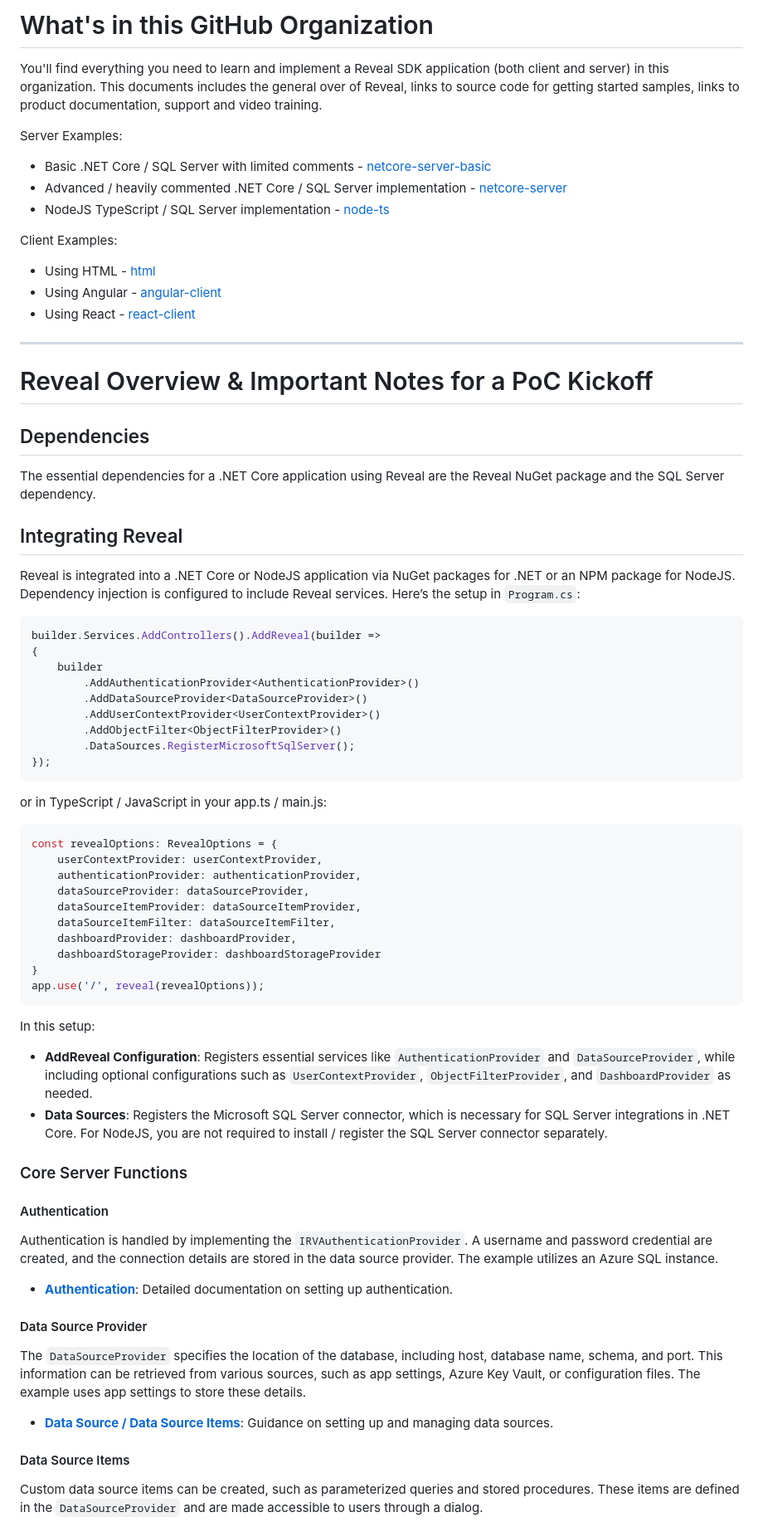
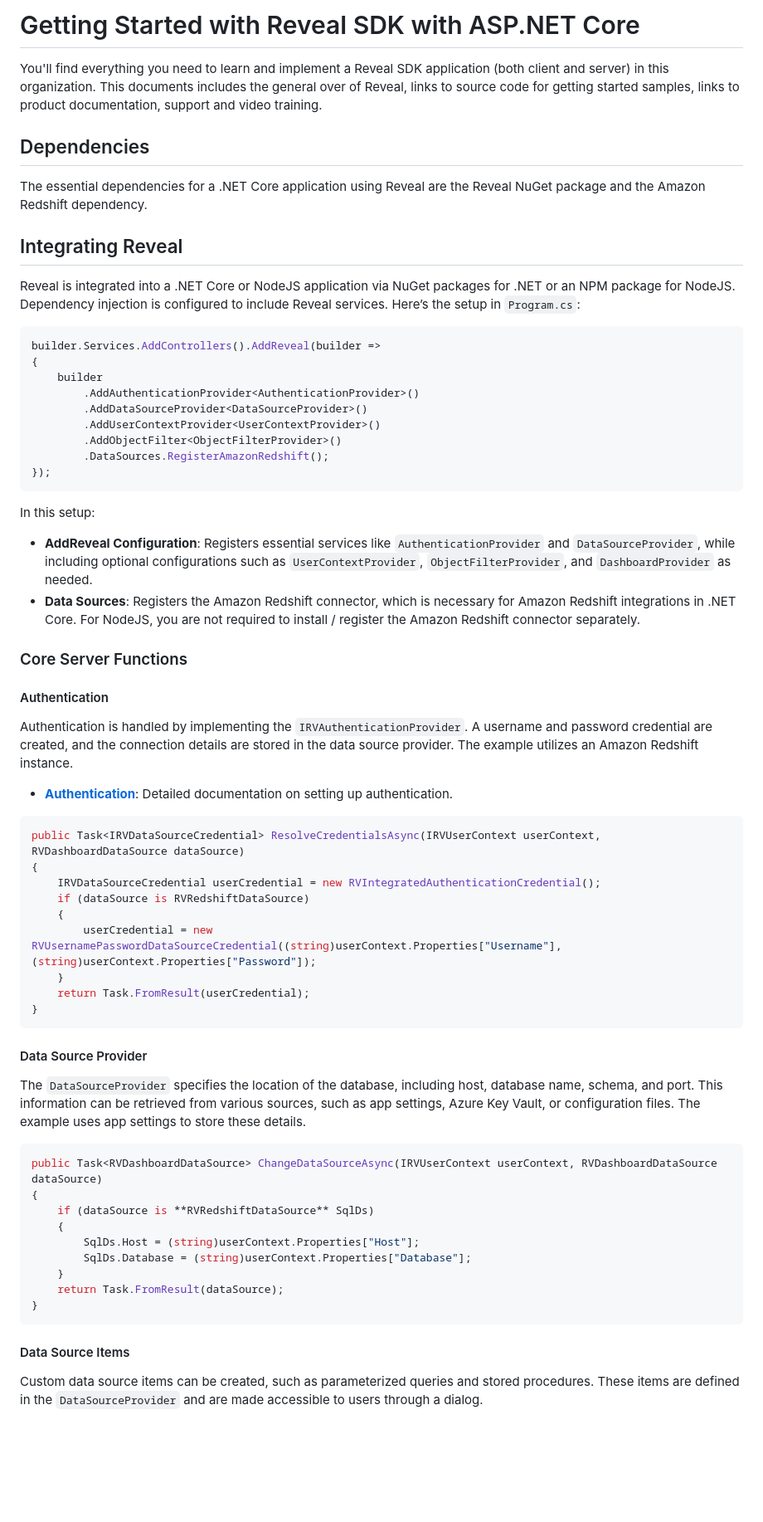
Before and after one commit to RevealBi/sdk-samples-redshift, a Markdown page: server/aspnet/readme.md, the part around one of its changes. Shown at 83% size. Rendered like a GitHub page; blank space fills up the shorter version.

````diff
--- a/server/aspnet/readme.md
+++ b/server/aspnet/readme.md
@@ -1,27 +1,10 @@
-# What's in this GitHub Organization
+# Getting Started with Reveal SDK with ASP.NET Core
 
 You'll find everything you need to learn and implement a Reveal SDK application (both client and server) in this organization. This documents includes the general over of Reveal, links to source code for getting started samples, links to product documentation, support and video training.
 
-Server Examples:
-
-- Basic .NET Core / SQL Server with limited comments - [netcore-server-basic](https://github.com/RevealBi-SqlServer/netcore-server-basic)
-- Advanced / heavily commented .NET Core / SQL Server implementation - [netcore-server](https://github.com/RevealBi-SqlServer/netcore-server)
-- NodeJS TypeScript / SQL Server implementation - [node-ts](https://github.com/RevealBi-SqlServer/node-ts)
-
-
-Client Examples:
-
-- Using HTML - [html](https://github.com/RevealBi-SqlServer/html)
-- Using Angular - [angular-client](https://github.com/RevealBi-SqlServer/angular-client)
-- Using React - [react-client](https://github.com/RevealBi-SqlServer/react-client)
-
----
-
-# Reveal Overview & Important Notes for a PoC Kickoff
-
 ## Dependencies
 
-The essential dependencies for a .NET Core application using Reveal are the Reveal NuGet package and the SQL Server dependency.
+The essential dependencies for a .NET Core application using Reveal are the Reveal NuGet package and the Amazon Redshift dependency.
 
 ## Integrating Reveal
 
@@ -35,42 +18,49 @@ builder.Services.AddControllers().AddReveal(builder =>
         .AddDataSourceProvider<DataSourceProvider>()
         .AddUserContextProvider<UserContextProvider>()
         .AddObjectFilter<ObjectFilterProvider>()
-        .DataSources.RegisterMicrosoftSqlServer();
+        .DataSources.RegisterAmazonRedshift();
 });
 ```
-or in TypeScript / JavaScript in your app.ts / main.js:
-
-```typescript
-const revealOptions: RevealOptions = {
-	userContextProvider: userContextProvider,
-	authenticationProvider: authenticationProvider,
-	dataSourceProvider: dataSourceProvider,
-	dataSourceItemProvider: dataSourceItemProvider,
-	dataSourceItemFilter: dataSourceItemFilter,
-	dashboardProvider: dashboardProvider,
-	dashboardStorageProvider: dashboardStorageProvider
-}
-app.use('/', reveal(revealOptions));
-```
-
 
 In this setup:
 - **AddReveal Configuration**: Registers essential services like `AuthenticationProvider` and `DataSourceProvider`, while including optional configurations such as `UserContextProvider`, `ObjectFilterProvider`, and `DashboardProvider` as needed.
-- **Data Sources**: Registers the Microsoft SQL Server connector, which is necessary for SQL Server integrations in .NET Core.  For NodeJS, you are not required to install / register the SQL Server connector separately.
+- **Data Sources**: Registers the Amazon Redshift connector, which is necessary for Amazon Redshift integrations in .NET Core.  For NodeJS, you are not required to install / register the Amazon Redshift connector separately.
 
 ### Core Server Functions
 
 #### Authentication
 
-Authentication is handled by implementing the `IRVAuthenticationProvider`. A username and password credential are created, and the connection details are stored in the data source provider. The example utilizes an Azure SQL instance.
+Authentication is handled by implementing the `IRVAuthenticationProvider`. A username and password credential are created, and the connection details are stored in the data source provider. The example utilizes an Amazon Redshift instance.
 
 - **[Authentication](https://help.revealbi.io/web/authentication/)**: Detailed documentation on setting up authentication.
+
+```csharp
+public Task<IRVDataSourceCredential> ResolveCredentialsAsync(IRVUserContext userContext, RVDashboardDataSource dataSource)
+{
+	IRVDataSourceCredential userCredential = new RVIntegratedAuthenticationCredential();
+	if (dataSource is RVRedshiftDataSource)
+	{
+		userCredential = new RVUsernamePasswordDataSourceCredential((string)userContext.Properties["Username"], (string)userContext.Properties["Password"]);
+	}
+	return Task.FromResult(userCredential);
+}
+```
 
 #### Data Source Provider
 
 The `DataSourceProvider` specifies the location of the database, including host, database name, schema, and port. This information can be retrieved from various sources, such as app settings, Azure Key Vault, or configuration files. The example uses app settings to store these details.
 
-- **[Data Source / Data Source Items](https://help.revealbi.io/web/adding-data-sources/ms-sql-server/)**: Guidance on setting up and managing data sources.
+```csharp
+public Task<RVDashboardDataSource> ChangeDataSourceAsync(IRVUserContext userContext, RVDashboardDataSource dataSource)
+{
+	if (dataSource is **RVRedshiftDataSource** SqlDs)
+	{
+		SqlDs.Host = (string)userContext.Properties["Host"];
+		SqlDs.Database = (string)userContext.Properties["Database"];
+	}
+	return Task.FromResult(dataSource);
+}
+```
 
 #### Data Source Items
 
````
Also changed, not shown: other parts of server/aspnet/readme.md (+62 -9 lines).
